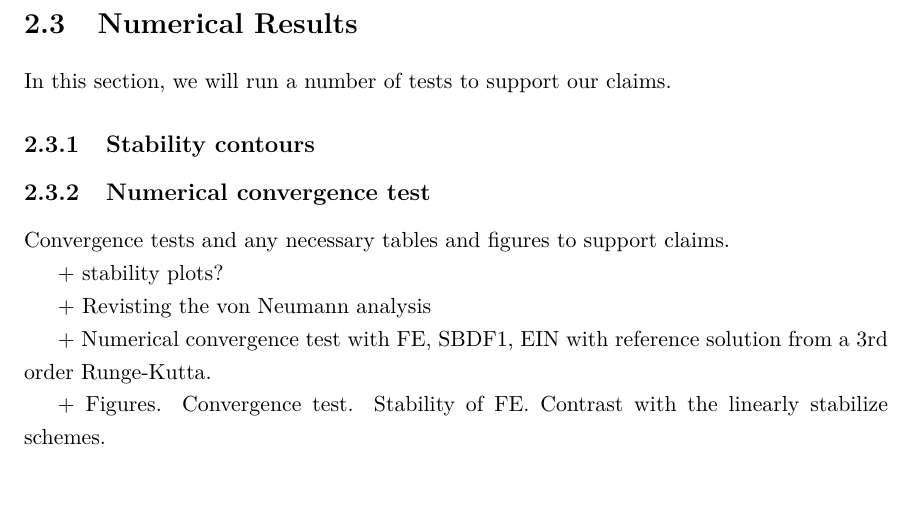
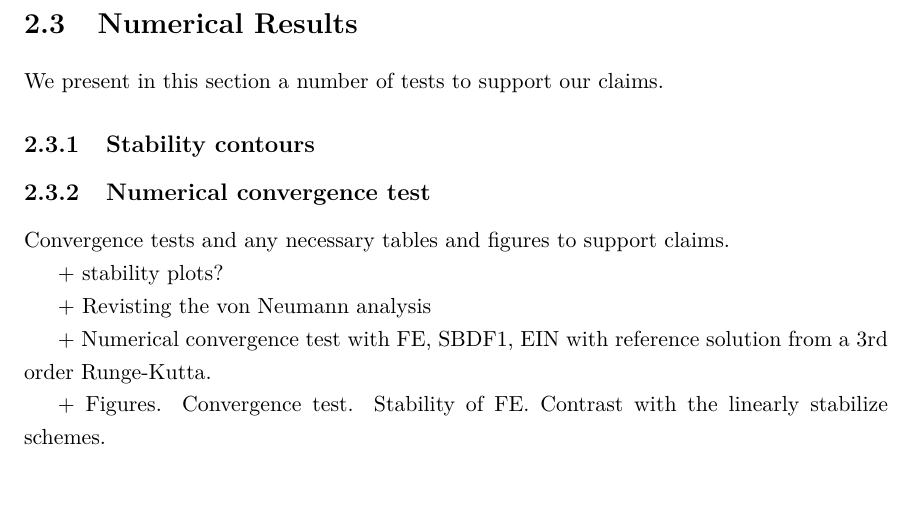
Before and after one commit to kevstter/Thesis-B, a LaTeX thesis (sfuthesis-2.1.1/template.tex, which reads sfuthesis-2.1.1/chapter_adding_zero.tex): part of page 17 of 26, cut so that both start at the same text. Compiled offline with pdfLaTeX.

Commit message:
Minor edit

```diff
--- a/sfuthesis-2.1.1/chapter_adding_zero.tex
+++ b/sfuthesis-2.1.1/chapter_adding_zero.tex
@@ -217,7 +217,7 @@ for all $z<0$, thus guaranteeing the numerator is positive. And since the denomi
 \end{remark}
 
 \section{Numerical Results}
-In this section, we will run a number of tests to support our claims.
+We present in this section a number of tests to support our claims.
 
 \subsection{Stability contours}
 
```
